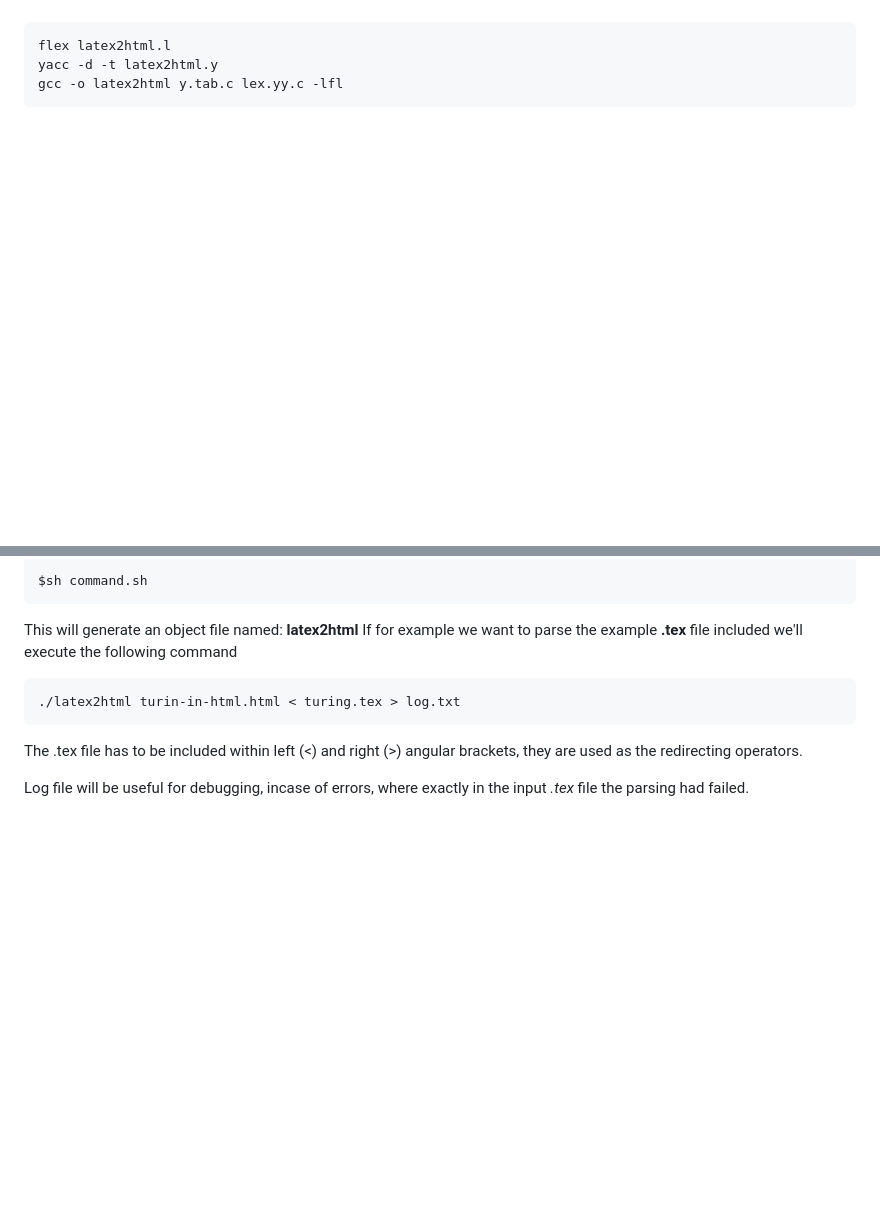
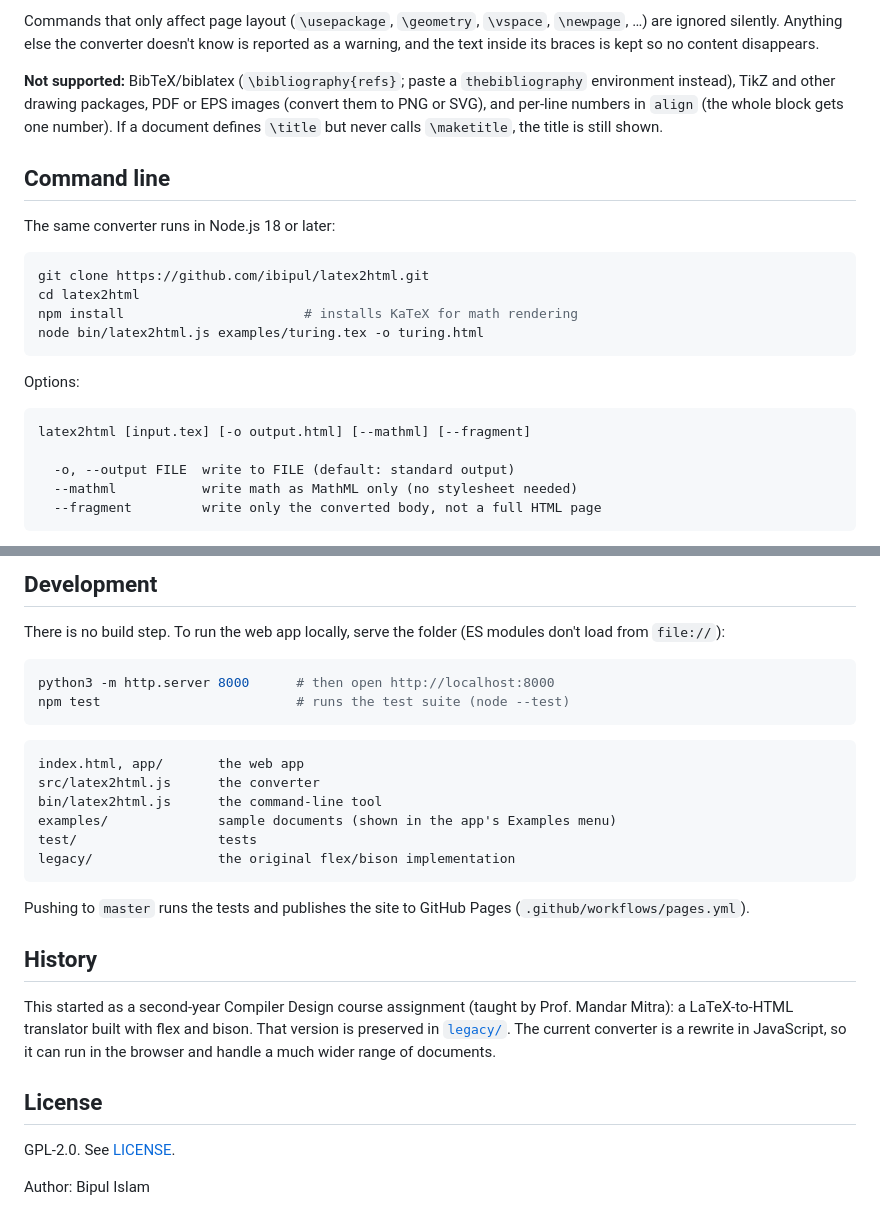
Before and after one commit to ibipul/latex2html, a Markdown page: README.md, 2 parts joined by grey strips. GitHub-like rendering; blank space fills up the shorter version.

````diff
--- a/README.md
+++ b/README.md
@@ -24,7 +50,32 @@ Here flex (LEX) and bison (YACC) has been used to design a Html to Latex Convert
+Commands that only affect page layout (`\usepackage`, `\geometry`,
+`\vspace`, `\newpage`, …) are ignored silently. Anything else the converter
+doesn't know is reported as a warning, and the text inside its braces is kept
+so no content disappears.
+
+**Not supported:** BibTeX/biblatex (`\bibliography{refs}`; paste a
+`thebibliography` environment instead), TikZ and other drawing packages, PDF
+or EPS images (convert them to PNG or SVG), and per-line numbers in `align`
+(the whole block gets one number). If a document defines `\title` but never
+calls `\maketitle`, the title is still shown.
+
+## Command line
+
+The same converter runs in Node.js 18 or later:
+
+```sh
+git clone https://github.com/ibipul/latex2html.git
+cd latex2html
+npm install                       # installs KaTeX for math rendering
+node bin/latex2html.js examples/turing.tex -o turing.html
+```
+
+Options:
 
 ```
-flex latex2html.l
-yacc -d -t latex2html.y
-gcc -o latex2html y.tab.c lex.yy.c -lfl
+latex2html [input.tex] [-o output.html] [--mathml] [--fragment]
+
+  -o, --output FILE  write to FILE (default: standard output)
+  --mathml           write math as MathML only (no stylesheet needed)
+  --fragment         write only the converted body, not a full HTML page
 ```
 
@@ -32,11 +106,37 @@ or you can use the included **command.sh** shell script
 ```
-$sh command.sh
+
+## Development
+
+There is no build step. To run the web app locally, serve the folder (ES
+modules don't load from `file://`):
+
+```sh
+python3 -m http.server 8000      # then open http://localhost:8000
+npm test                         # runs the test suite (node --test)
 ```
-This will generate an object file named: **latex2html**
-If for example we want to parse the example **.tex** file included we'll execute the following command
+
 ```
-./latex2html turin-in-html.html < turing.tex > log.txt
+index.html, app/       the web app
+src/latex2html.js      the converter
+bin/latex2html.js      the command-line tool
+examples/              sample documents (shown in the app's Examples menu)
+test/                  tests
+legacy/                the original flex/bison implementation
 ```
-The .tex file has to be included within left (<) and right (>) angular brackets, they are used as the redirecting operators.
 
-Log file will be useful for debugging, incase of errors, where exactly in the input *.tex* file the parsing had failed.
+Pushing to `master` runs the tests and publishes the site to GitHub Pages
+(`.github/workflows/pages.yml`).
+
+## History
+
+This started as a second-year Compiler Design course assignment (taught by
+Prof. Mandar Mitra): a LaTeX-to-HTML translator built with flex and bison. That
+version is preserved in [`legacy/`](legacy/). The current converter is a
+rewrite in JavaScript, so it can run in the browser and handle a much wider
+range of documents.
+
+## License
+
+GPL-2.0. See [LICENSE](LICENSE).
+
+Author: Bipul Islam
````
Also changed, not shown: other parts of README.md (+63 -14 lines), legacy/README.md (added, +21 -0 lines), docs/screenshot.png (added), 22 other files.
